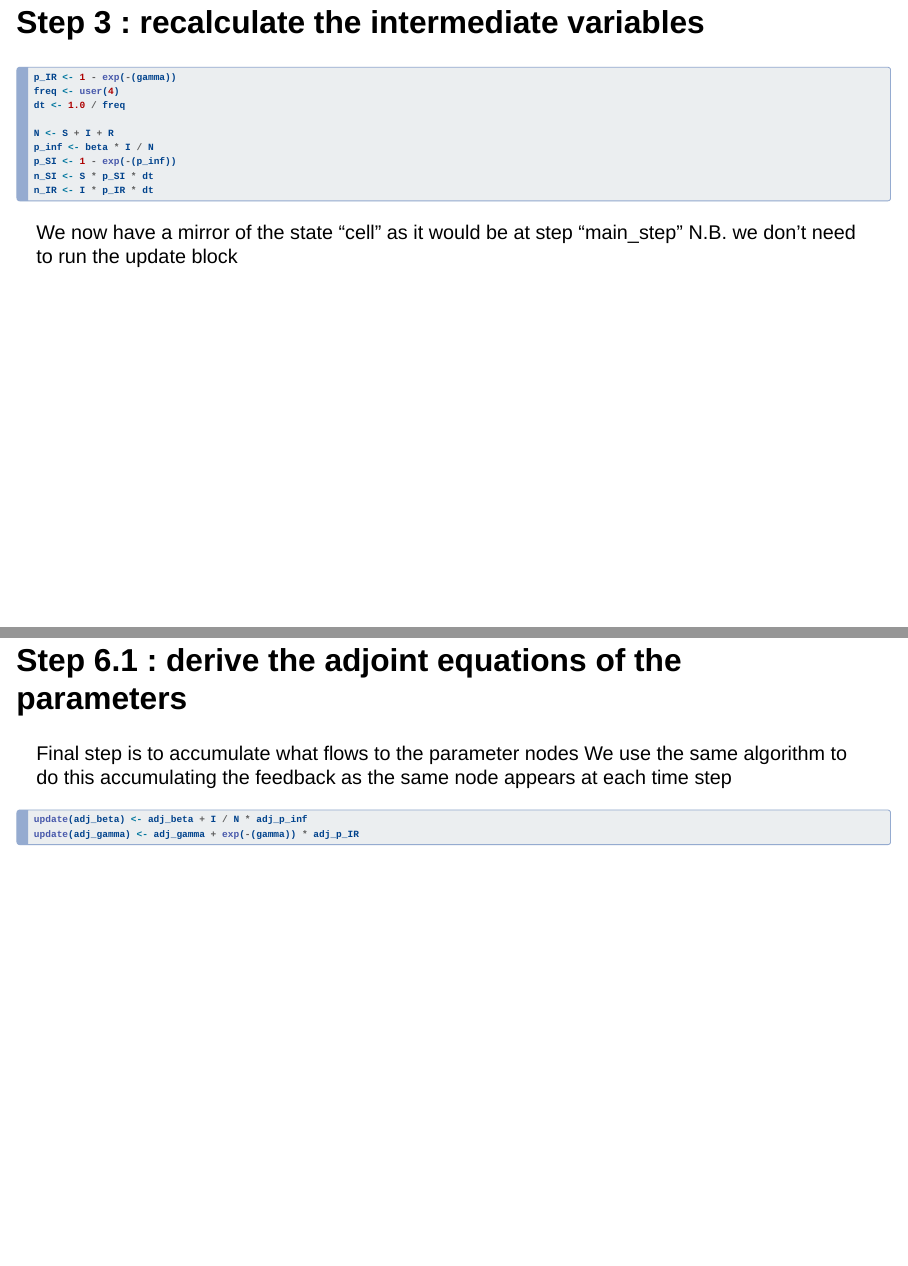
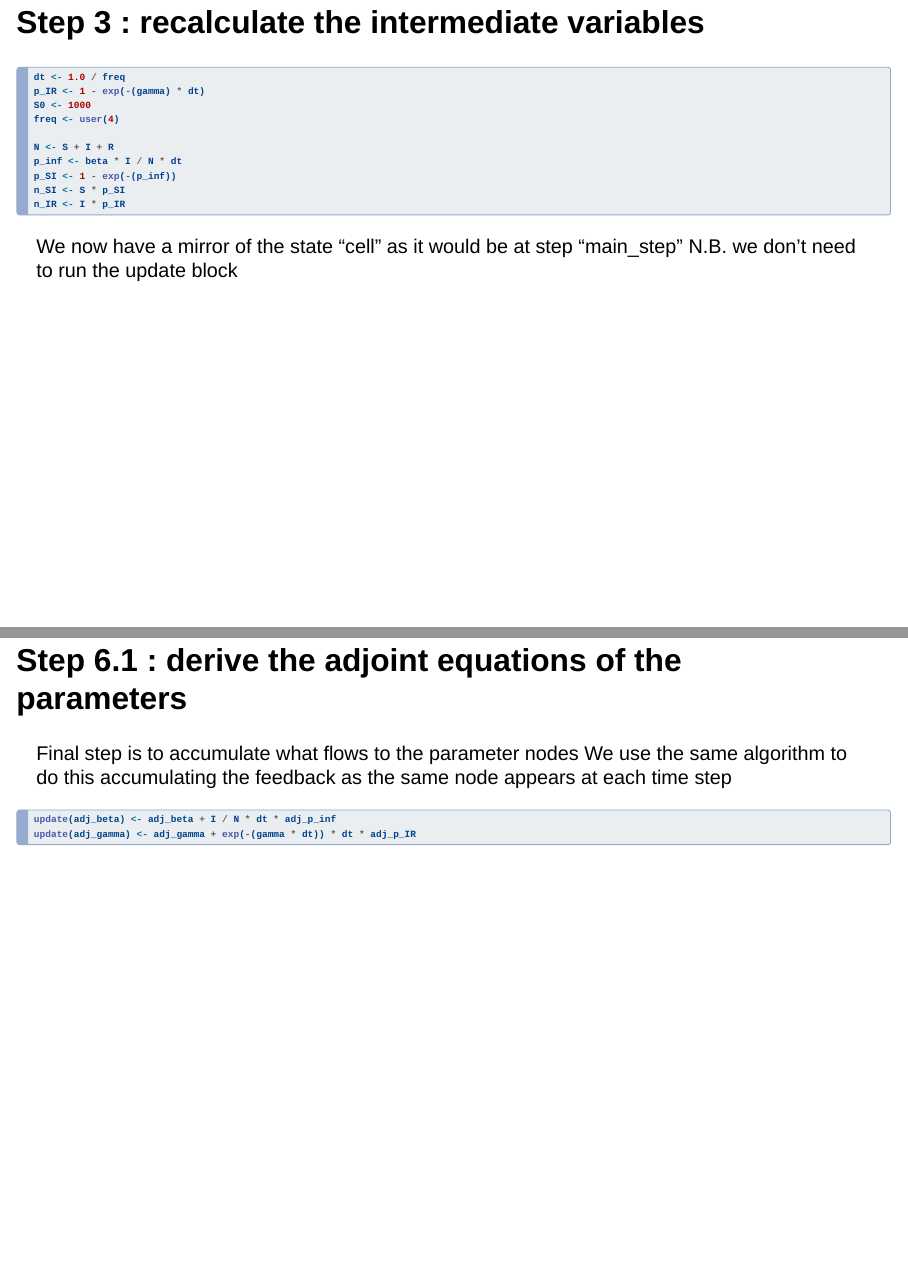
Before and after one commit to mrc-ide/autodiff_odin, a Quarto document (SIR_AD.qmd): pages 38 and 45 of 59, joined at a grey line. Rendered offline with R 4.5, knitr and Pandoc in place of Quarto, with nearby package versions; drawn as Slidy slides in place of the format the file asks for; some code elsewhere in the file could not run offline.

Commit message:
Putting the dt at the right place in the Euler integration scheme

````diff
--- a/SIR_AD.qmd
+++ b/SIR_AD.qmd
@@ -385,8 +386,8 @@ Final step is to accumulate what flows to the parameter nodes
 We use the same algorithm to do this accumulating the feedback as the same node appears at each time step
 ```{r, eval = FALSE}
 #| echo: TRUE
-update(adj_beta) <- adj_beta + I / N * adj_p_inf
-update(adj_gamma) <- adj_gamma + exp(-(gamma)) * adj_p_IR
+update(adj_beta) <- adj_beta + I / N * dt * adj_p_inf
+update(adj_gamma) <- adj_gamma + exp(-(gamma * dt)) * dt * adj_p_IR
 ```
 
 ## Step 6.2 : derive the adjoint equations of the parameters
--- a/models/adjoint_sir_4_AD.R
+++ b/models/adjoint_sir_4_AD.R
@@ -10,15 +10,16 @@ cases_cumul <- main_states[5,main_step+1]
 cases_inc <- main_states[6,main_step+1]
 
 #Recalculate the intermediate variables between the state[main_step] and state[main_step+1]
-p_IR <- 1 - exp(-(gamma))
+dt <- 1.0 / freq
+p_IR <- 1 - exp(-(gamma) * dt)
+S0 <- 1000
 freq <- user(4)
-dt <- 1.0 / freq
 
 N <- S + I + R
-p_inf <- beta * I / N
+p_inf <- beta * I / N * dt
 p_SI <- 1 - exp(-(p_inf))
-n_SI <- S * p_SI * dt
-n_IR <- I * p_IR * dt
+n_SI <- S * p_SI
+n_IR <- I * p_IR
 
 #Now starts the back propagation throughout the code ladder
 #This is the "smart" bit to be built
@@ -62,24 +63,24 @@ adj_n_IR <- -adj_I + adj_R
 #equations, giving:
 
 adj_n_SI <- adj_cases_cumul + adj_cases_inc + adj_I - adj_S
-adj_p_SI <- S * dt * adj_n_SI
+adj_p_SI <- S * adj_n_SI
 adj_p_inf <- exp(-(p_inf)) * adj_p_SI
-adj_N <- -(beta * I/N^2) * adj_p_inf
+adj_N <- -(beta * I/N^2 * dt) * adj_p_inf
 
-adj_p_IR <- I * dt * adj_n_IR
+adj_p_IR <- I * adj_n_IR
 
 #adjoint variables: propagates feedback from
 update(adj_time) <- 0
-update(adj_S) <- adj_N + p_SI * dt * adj_n_SI + adj_S
+update(adj_S) <- adj_N + p_SI * adj_n_SI + adj_S
 update(adj_R) <- adj_N + adj_R
-update(adj_I) <- adj_N + p_IR * dt * adj_n_IR + beta/N * adj_p_inf + adj_I
+update(adj_I) <- adj_N + p_IR * adj_n_IR + beta/N * dt * adj_p_inf + adj_I
 update(adj_cases_cumul) <- adj_cases_cumul
 update(adj_cases_inc) <- if ((main_step!=0)&&((main_step) %% freq == 0)) data_input[main_step]/cases_inc - 1 else adj_cases_inc
 
 #adjoint_parameters: accumulates feedback
-update(adj_beta) <- adj_beta + I / N * adj_p_inf
-update(adj_gamma) <- adj_gamma + exp(-(gamma)) * adj_p_IR
-update(adj_I0) <- if(main_step == 0) adj_N + p_IR * dt * adj_n_IR + beta/N * adj_p_inf + adj_I else 0
+update(adj_beta) <- adj_beta + I / N * dt * adj_p_inf
+update(adj_gamma) <- adj_gamma + exp(-(gamma * dt)) * dt * adj_p_IR
+update(adj_I0) <- if(main_step == 0) adj_N + p_IR * adj_n_IR + beta/N * dt * adj_p_inf + adj_I else 0
 
 initial(adj_time) <- 0
 initial(adj_S) <- 0
````
Also changed, not shown: models/sir_4_AD.R (+5 -5 lines), SIR_AD.qmd (23 more changed lines), 1 other file.
